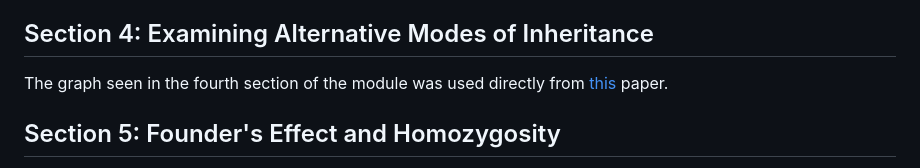
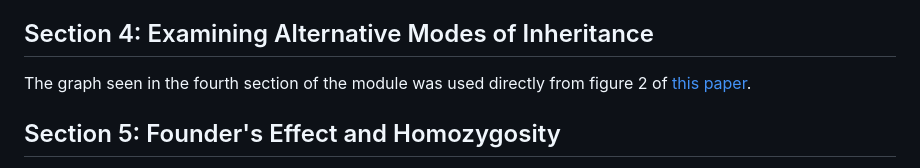
Before and after one commit to bdhayes01/Bioinformatics_Capstone, a Markdown page: reproducibility/Genetics_Reproducibility.md, the part around the change. GitHub-like rendering.

```diff
--- a/reproducibility/Genetics_Reproducibility.md
+++ b/reproducibility/Genetics_Reproducibility.md
@@ -17,7 +17,7 @@ supplementary Material of the [Martin paper](https://www.science.org/doi/full/10
 3. The pedigree in question 3 based on the column with Decipher ID 268052. The inheritance is de novo, so we know that the pedigree would look as shown in the module.
 
 ## Section 4: Examining Alternative Modes of Inheritance
-The graph seen in the fourth section of the module was used directly from [this](https://www.science.org/doi/full/10.1126/science.aar6731?casa_token=B8mi7XvWvqAAAAAA%3Ant_1zKNG7bshPNBVbJDT4em3h5hosfAipGxKyEP6Y5rTsVCYJfYSg19ySijqHfmlQ8-oO9cN0nqX4Q) paper.
+The graph seen in the fourth section of the module was used directly from figure 2 of [this paper](https://www.science.org/doi/full/10.1126/science.aar6731?casa_token=B8mi7XvWvqAAAAAA%3Ant_1zKNG7bshPNBVbJDT4em3h5hosfAipGxKyEP6Y5rTsVCYJfYSg19ySijqHfmlQ8-oO9cN0nqX4Q).
 
 ## Section 5: Founder's Effect and Homozygosity
 The table used in the final section of this module was made from the data found in [this](https://www.nature.com/articles/s41586-022-05473-8?fromPaywallRec=true) paper under the section titled “GWAs of Nationwide Health Registries”. The full data set provided much more information than was necessary for the understanding of Biology 100 students. We created our own table using the same data but removing extraneous data for the subject we were examining.
```
